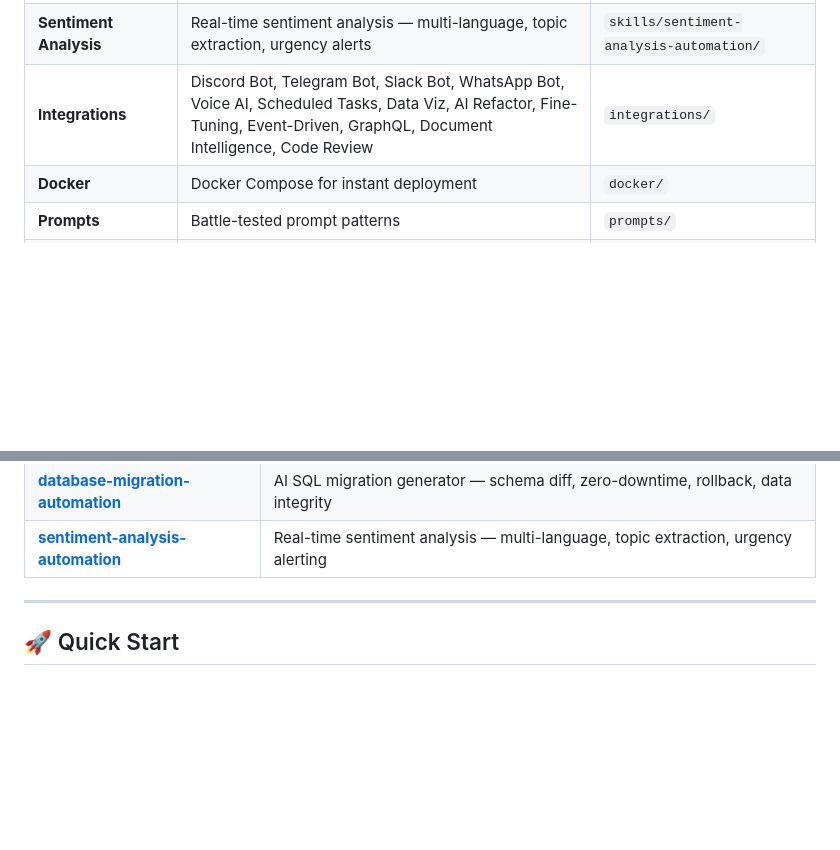
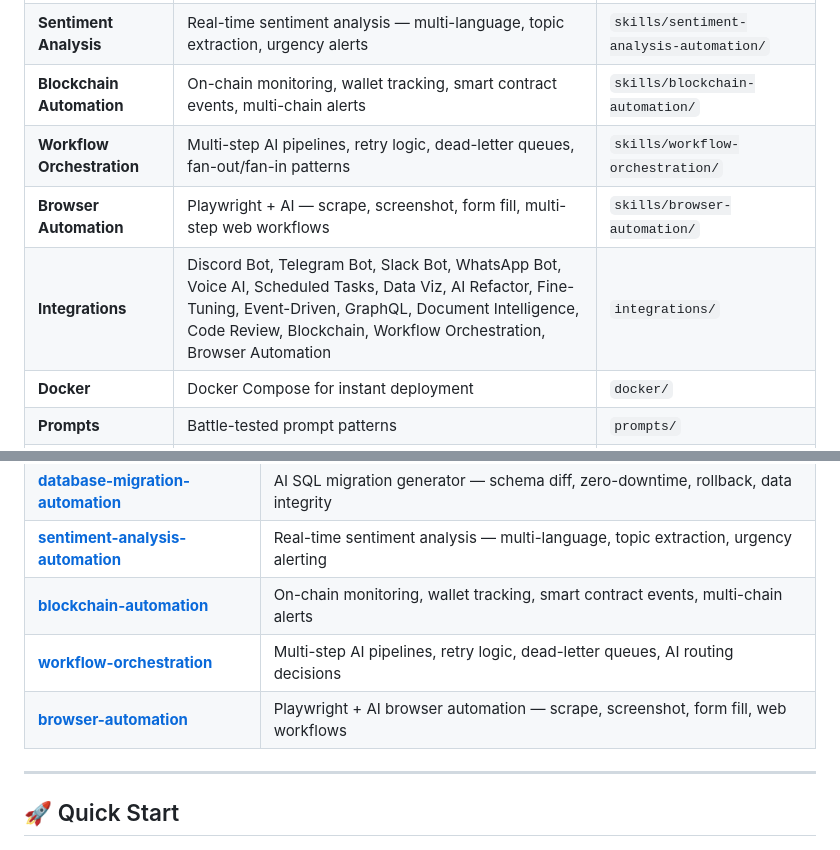
Before and after one commit to nima54851/agent-studio, a Markdown page: README.md, 2 parts joined by grey strips. GitHub-like rendering; blank space fills up the shorter version.

```diff
--- a/README.md
+++ b/README.md
@@ -67,7 +67,10 @@ A curated, **production-ready** collection of tools, workflows, and skill templa
 | **Video Processing** | FFmpeg AI processing — auto-captions, vertical crop, multi-platform output | `skills/video-processing-automation/` |
 | **Database Migration** | AI SQL migration — schema diff, zero-downtime, rollback, data校验 | `skills/database-migration-automation/` |
 | **Sentiment Analysis** | Real-time sentiment analysis — multi-language, topic extraction, urgency alerts | `skills/sentiment-analysis-automation/` |
-| **Integrations** | Discord Bot, Telegram Bot, Slack Bot, WhatsApp Bot, Voice AI, Scheduled Tasks, Data Viz, AI Refactor, Fine-Tuning, Event-Driven, GraphQL, Document Intelligence, Code Review | `integrations/` |
+| **Blockchain Automation** | On-chain monitoring, wallet tracking, smart contract events, multi-chain alerts | `skills/blockchain-automation/` |
+| **Workflow Orchestration** | Multi-step AI pipelines, retry logic, dead-letter queues, fan-out/fan-in patterns | `skills/workflow-orchestration/` |
+| **Browser Automation** | Playwright + AI — scrape, screenshot, form fill, multi-step web workflows | `skills/browser-automation/` |
+| **Integrations** | Discord Bot, Telegram Bot, Slack Bot, WhatsApp Bot, Voice AI, Scheduled Tasks, Data Viz, AI Refactor, Fine-Tuning, Event-Driven, GraphQL, Document Intelligence, Code Review, Blockchain, Workflow Orchestration, Browser Automation | `integrations/` |
 | **Docker** | Docker Compose for instant deployment | `docker/` |
 | **Prompts** | Battle-tested prompt patterns | `prompts/` |
 | **GitHub Actions** | Daily reports, CI/CD, GitHub Pages deploy | `.github/workflows/` |
@@ -107,6 +110,9 @@ A curated, **production-ready** collection of tools, workflows, and skill templa
 | **[video-processing-automation](skills/video-processing-automation)** | FFmpeg + Whisper AI video processing — auto-captions, vertical crop, compression |
 | **[database-migration-automation](skills/database-migration-automation)** | AI SQL migration generator — schema diff, zero-downtime, rollback, data integrity |
 | **[sentiment-analysis-automation](skills/sentiment-analysis-automation)** | Real-time sentiment analysis — multi-language, topic extraction, urgency alerting |
+| **[blockchain-automation](skills/blockchain-automation)** | On-chain monitoring, wallet tracking, smart contract events, multi-chain alerts |
+| **[workflow-orchestration](skills/workflow-orchestration)** | Multi-step AI pipelines, retry logic, dead-letter queues, AI routing decisions |
+| **[browser-automation](skills/browser-automation)** | Playwright + AI browser automation — scrape, screenshot, form fill, web workflows |
 
 ---
 
```
